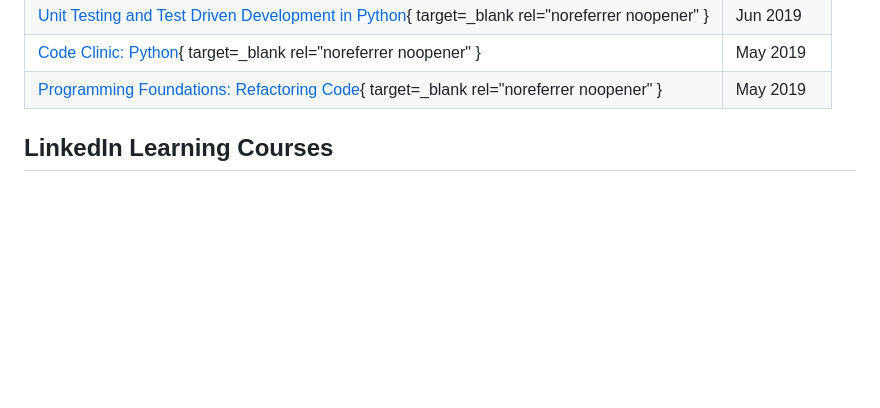
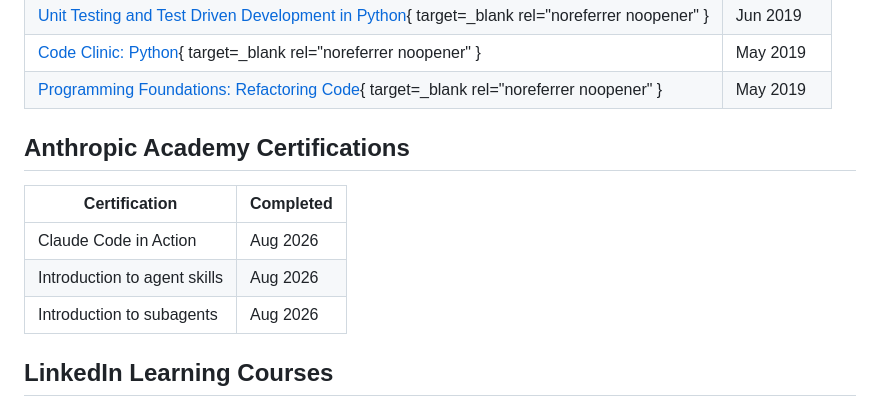
Before and after one commit to cityjumper/cv, a Markdown page: docs/education.md, the part around the change. Drawn GitHub-style; blank space fills up the shorter version.

Commit message:
fix: add new certification / courses

```diff
--- a/docs/education.md
+++ b/docs/education.md
@@ -29,6 +29,14 @@ The top engineering university in Portugal. Completed an MSc with a strong focus
 | [Unit Testing and Test Driven Development in Python](https://www.linkedin.com/learning/certificates/b029b31a21198ee79fef2ac3453c0cce3a52766d40d3f8a4a88ffd70462ce73f){ target=_blank rel="noreferrer noopener" } | Jun 2019 |
 | [Code Clinic: Python](https://www.linkedin.com/learning/certificates/e143a4aa95b53936da062279873c54a2ce8f1ad9e5dbdcad6c8539526b947d2d){ target=_blank rel="noreferrer noopener" } | May 2019 |
 | [Programming Foundations: Refactoring Code](https://www.linkedin.com/learning/certificates/c88e6037a3c86322f6317c572d1c05f16b785fa191417bdff2940f79e7477dfc){ target=_blank rel="noreferrer noopener" } | May 2019 |
+
+## Anthropic Academy Certifications
+
+| Certification | Completed |
+|---|---|
+| Claude Code in Action | Aug 2026 |
+| Introduction to agent skills | Aug 2026 |
+| Introduction to subagents | Aug 2026 |
 
 ## LinkedIn Learning Courses
 
```
